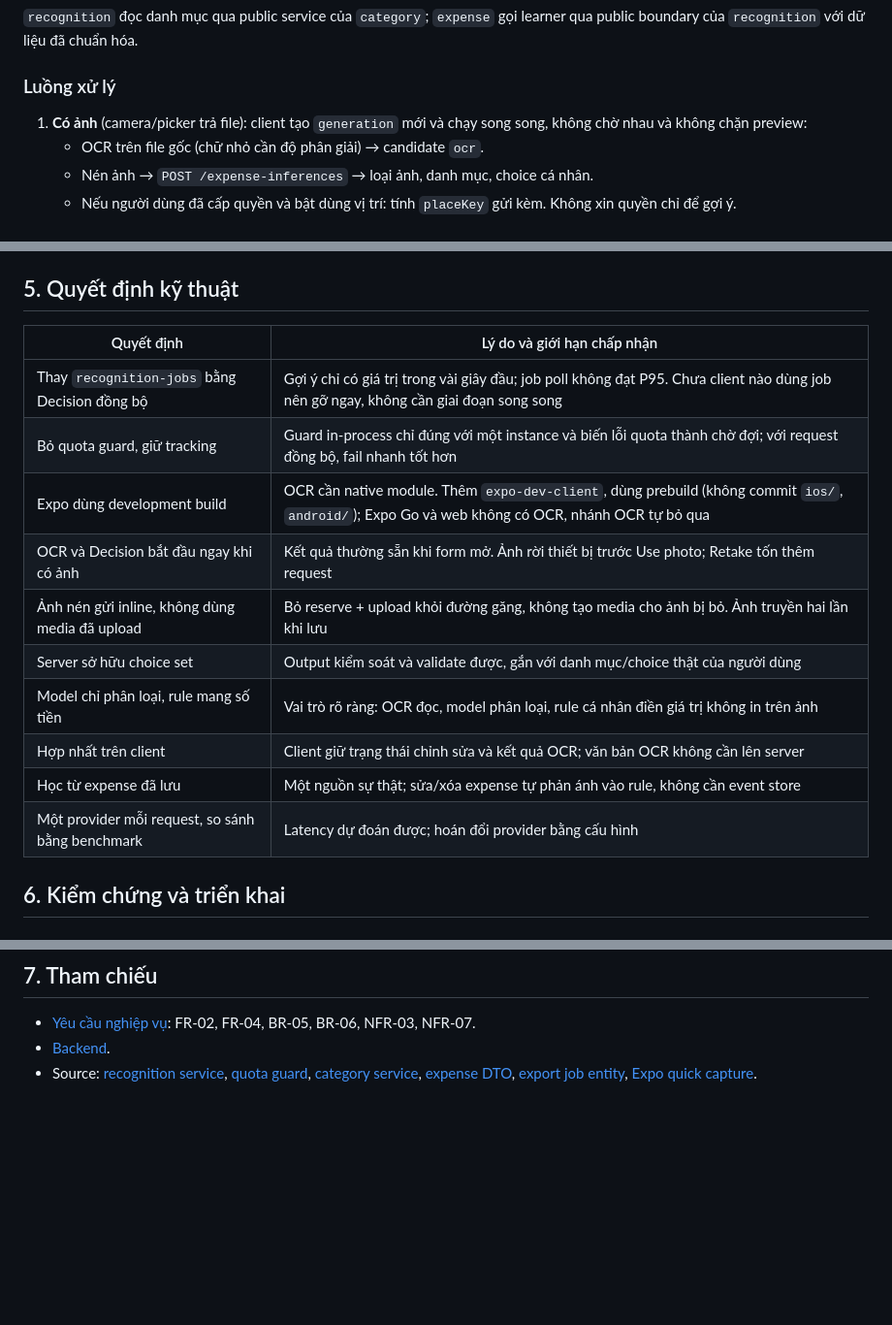
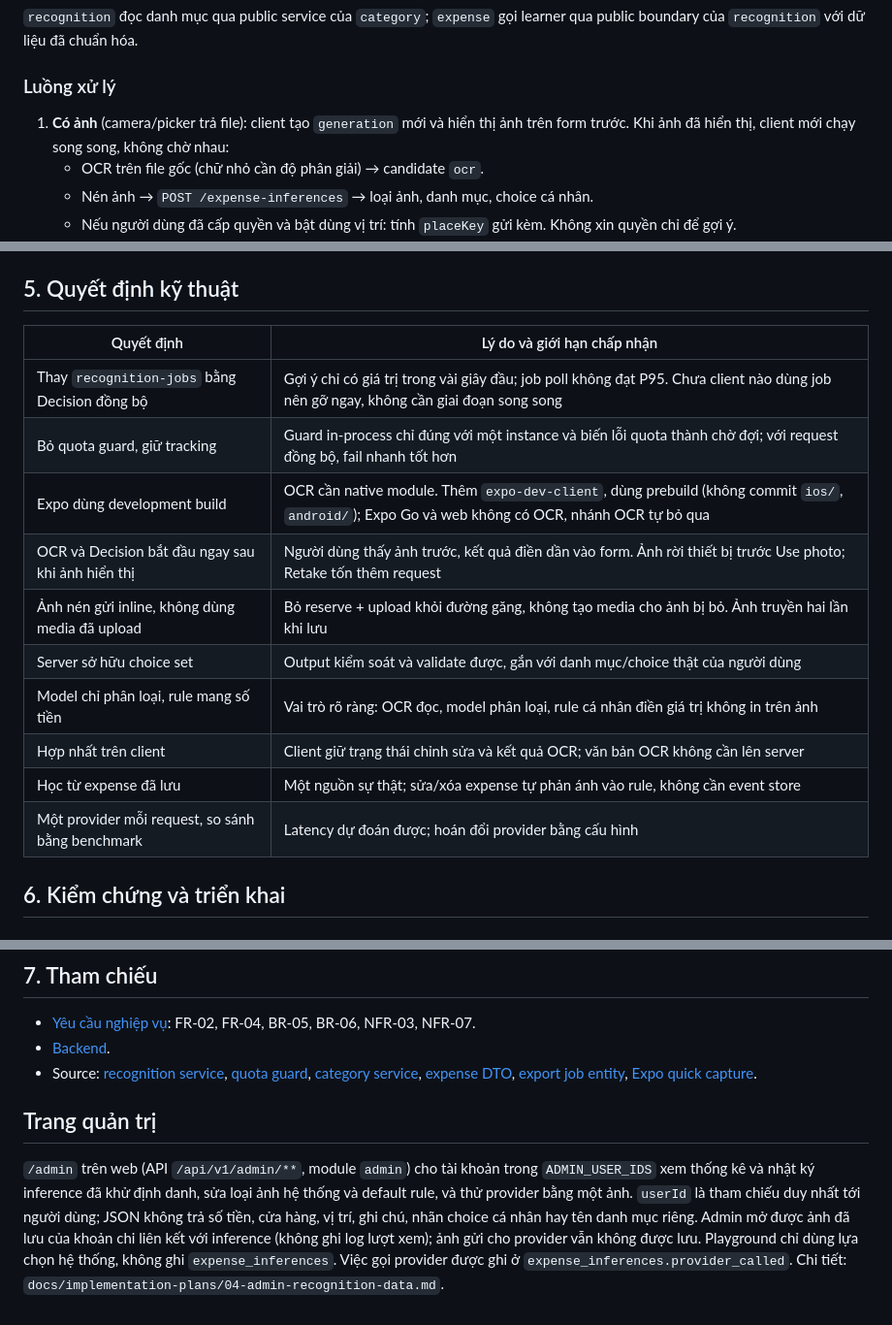
Before and after one commit to trieu04/billet, a Markdown page: docs/technical-design/03-photo-expense-suggestion.md, 3 parts joined by grey strips. Shown at 97% size. Rendered like a GitHub page; blank space fills up the shorter version.

```diff
--- a/docs/technical-design/03-photo-expense-suggestion.md
+++ b/docs/technical-design/03-photo-expense-suggestion.md
@@ -62,7 +62,7 @@ flowchart LR
 
 ### Luồng xử lý
 
-1. **Có ảnh** (camera/picker trả file): client tạo `generation` mới và chạy song song, không chờ nhau và không chặn preview:
+1. **Có ảnh** (camera/picker trả file): client tạo `generation` mới và hiển thị ảnh trên form trước. Khi ảnh đã hiển thị, client mới chạy song song, không chờ nhau:
    - OCR trên file gốc (chữ nhỏ cần độ phân giải) → candidate `ocr`.
    - Nén ảnh → `POST /expense-inferences` → loại ảnh, danh mục, choice cá nhân.
    - Nếu người dùng đã cấp quyền và bật dùng vị trí: tính `placeKey` gửi kèm. Không xin quyền chỉ để gợi ý.
@@ -210,18 +210,18 @@ OCR (P95 ~1,5 s) chạy song song, ngoài đường găng. Client gửi ngân s
 
 ## 5. Quyết định kỹ thuật
 
-| Quyết định                                       | Lý do và giới hạn chấp nhận                                                                                                                      |
-| ------------------------------------------------ | ------------------------------------------------------------------------------------------------------------------------------------------------ |
-| Thay `recognition-jobs` bằng Decision đồng bộ    | Gợi ý chỉ có giá trị trong vài giây đầu; job poll không đạt P95. Chưa client nào dùng job nên gỡ ngay, không cần giai đoạn song song             |
-| Bỏ quota guard, giữ tracking                     | Guard in-process chỉ đúng với một instance và biến lỗi quota thành chờ đợi; với request đồng bộ, fail nhanh tốt hơn                              |
-| Expo dùng development build                      | OCR cần native module. Thêm `expo-dev-client`, dùng prebuild (không commit `ios/`, `android/`); Expo Go và web không có OCR, nhánh OCR tự bỏ qua |
-| OCR và Decision bắt đầu ngay khi có ảnh          | Kết quả thường sẵn khi form mở. Ảnh rời thiết bị trước Use photo; Retake tốn thêm request                                                        |
-| Ảnh nén gửi inline, không dùng media đã upload   | Bỏ reserve + upload khỏi đường găng, không tạo media cho ảnh bị bỏ. Ảnh truyền hai lần khi lưu                                                   |
-| Server sở hữu choice set                         | Output kiểm soát và validate được, gắn với danh mục/choice thật của người dùng                                                                   |
-| Model chỉ phân loại, rule mang số tiền           | Vai trò rõ ràng: OCR đọc, model phân loại, rule cá nhân điền giá trị không in trên ảnh                                                           |
-| Hợp nhất trên client                             | Client giữ trạng thái chỉnh sửa và kết quả OCR; văn bản OCR không cần lên server                                                                 |
-| Học từ expense đã lưu                            | Một nguồn sự thật; sửa/xóa expense tự phản ánh vào rule, không cần event store                                                                   |
-| Một provider mỗi request, so sánh bằng benchmark | Latency dự đoán được; hoán đổi provider bằng cấu hình                                                                                            |
+| Quyết định                                        | Lý do và giới hạn chấp nhận                                                                                                                      |
+| ------------------------------------------------- | ------------------------------------------------------------------------------------------------------------------------------------------------ |
+| Thay `recognition-jobs` bằng Decision đồng bộ     | Gợi ý chỉ có giá trị trong vài giây đầu; job poll không đạt P95. Chưa client nào dùng job nên gỡ ngay, không cần giai đoạn song song             |
+| Bỏ quota guard, giữ tracking                      | Guard in-process chỉ đúng với một instance và biến lỗi quota thành chờ đợi; với request đồng bộ, fail nhanh tốt hơn                              |
+| Expo dùng development build                       | OCR cần native module. Thêm `expo-dev-client`, dùng prebuild (không commit `ios/`, `android/`); Expo Go và web không có OCR, nhánh OCR tự bỏ qua |
+| OCR và Decision bắt đầu ngay sau khi ảnh hiển thị | Người dùng thấy ảnh trước, kết quả điền dần vào form. Ảnh rời thiết bị trước Use photo; Retake tốn thêm request                                  |
+| Ảnh nén gửi inline, không dùng media đã upload    | Bỏ reserve + upload khỏi đường găng, không tạo media cho ảnh bị bỏ. Ảnh truyền hai lần khi lưu                                                   |
+| Server sở hữu choice set                          | Output kiểm soát và validate được, gắn với danh mục/choice thật của người dùng                                                                   |
+| Model chỉ phân loại, rule mang số tiền            | Vai trò rõ ràng: OCR đọc, model phân loại, rule cá nhân điền giá trị không in trên ảnh                                                           |
+| Hợp nhất trên client                              | Client giữ trạng thái chỉnh sửa và kết quả OCR; văn bản OCR không cần lên server                                                                 |
+| Học từ expense đã lưu                             | Một nguồn sự thật; sửa/xóa expense tự phản ánh vào rule, không cần event store                                                                   |
+| Một provider mỗi request, so sánh bằng benchmark  | Latency dự đoán được; hoán đổi provider bằng cấu hình                                                                                            |
 
 ## 6. Kiểm chứng và triển khai
 
@@ -250,3 +250,7 @@ Rollback: provider `disabled` → còn OCR và rule; tắt `features` → nhập
 - [Yêu cầu nghiệp vụ](../business-requirements.md): FR-02, FR-04, BR-05, BR-06, NFR-03, NFR-07.
 - [Backend](./01-backend.md).
 - Source: [recognition service](../../apps/server/src/modules/recognition/service.ts), [quota guard](../../apps/server/src/modules/recognition/providers/quota.guard.ts), [category service](../../apps/server/src/modules/category/service.ts), [expense DTO](../../apps/server/src/modules/expense/dto.ts), [export job entity](../../apps/server/src/modules/export/entities/export-job.entity.ts), [Expo quick capture](../../apps/expo/features/expense/screens/quick-capture-screen.tsx).
+
+## Trang quản trị
+
+`/admin` trên web (API `/api/v1/admin/**`, module `admin`) cho tài khoản trong `ADMIN_USER_IDS` xem thống kê và nhật ký inference đã khử định danh, sửa loại ảnh hệ thống và default rule, và thử provider bằng một ảnh. `userId` là tham chiếu duy nhất tới người dùng; JSON không trả số tiền, cửa hàng, vị trí, ghi chú, nhãn choice cá nhân hay tên danh mục riêng. Admin mở được ảnh đã lưu của khoản chi liên kết với inference (không ghi log lượt xem); ảnh gửi cho provider vẫn không được lưu. Playground chỉ dùng lựa chọn hệ thống, không ghi `expense_inferences`. Việc gọi provider được ghi ở `expense_inferences.provider_called`. Chi tiết: `docs/implementation-plans/04-admin-recognition-data.md`.
```
Also changed, not shown: docs/implementation-plans/03-photo-expense-suggestion.md (added, +133 -0 lines), docs/index.md (+9 -6 lines).
